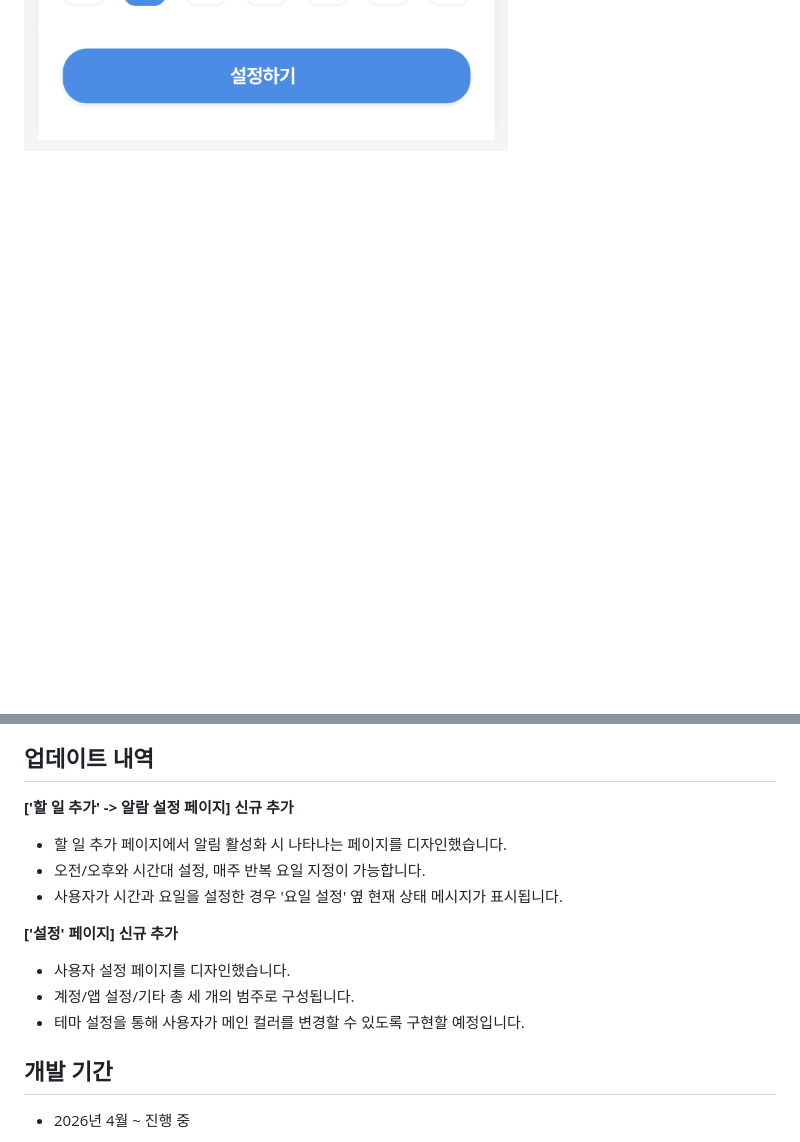
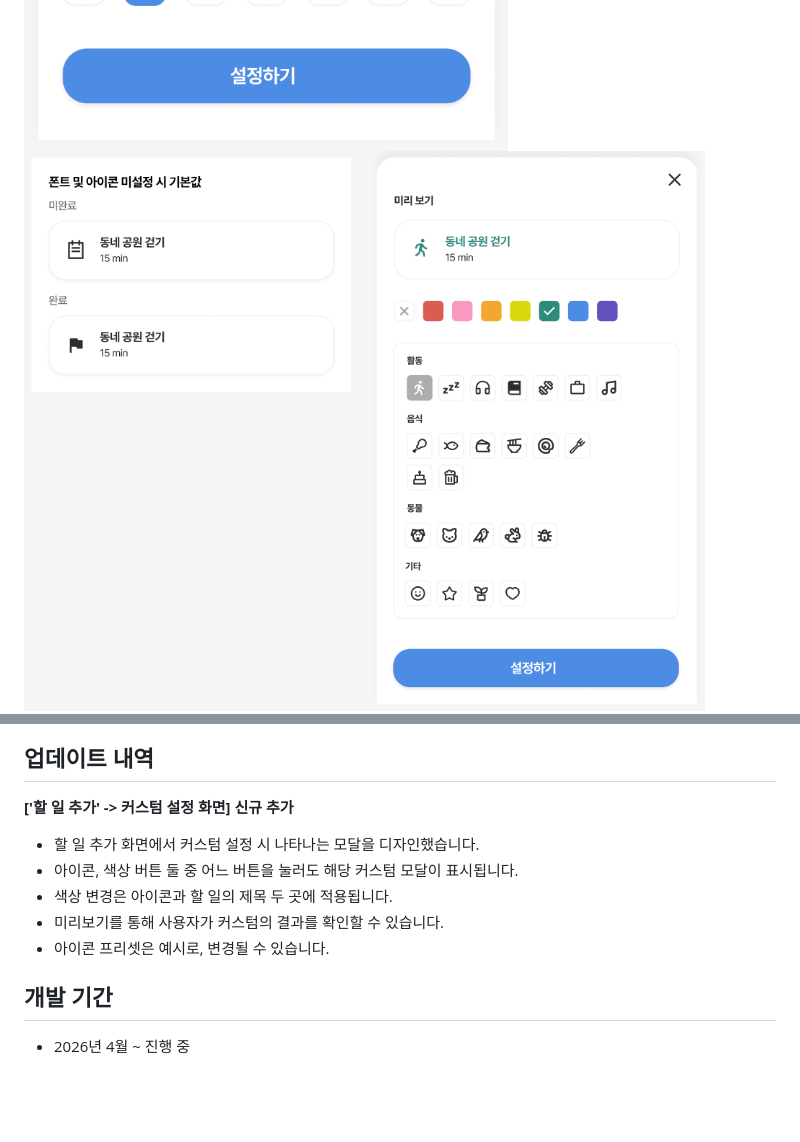
Before and after one commit to yona0625/project-app, a Markdown page: README.md, 2 parts joined by grey strips. Drawn GitHub-style; pictures changed too: public/images/screenshot-taskcustom.png (added); blank space fills up the shorter version.

Commit message:
docs: README 업데이트 및 '커스텀 설정' 모달 스크린샷 첨부

```diff
--- a/README.md
+++ b/README.md
@@ -30,6 +30,7 @@
 ![앱 메인 화면 스크린샷](./public/images/screenshot-main_v2.png)
 ![앱 할일 추가 스크린샷](./public/images/screenshot-taskadd.png)
 ![앱 알람 설정 스크린샷](./public/images/screenshot-alarm.png)
+![앱 할일 커스텀 스크린샷](./public/images/screenshot-taskcustom.png)
 ![앱 통계 스크린샷](./public/images/screenshot-chart.png)
 ![앱 설정 스크린샷](./public/images/screenshot-setting.png)
 
@@ -50,15 +51,12 @@
 ![참고 레퍼런스-2](./public/images/reference_2.png)
 
 ## 업데이트 내역
-**['할 일 추가' -> 알람 설정 페이지] 신규 추가**
-- 할 일 추가 페이지에서 알림 활성화 시 나타나는 페이지를 디자인했습니다.
-- 오전/오후와 시간대 설정, 매주 반복 요일 지정이 가능합니다.
-- 사용자가 시간과 요일을 설정한 경우 '요일 설정' 옆 현재 상태 메시지가 표시됩니다.
-
-**['설정' 페이지] 신규 추가**
-- 사용자 설정 페이지를 디자인했습니다.
-- 계정/앱 설정/기타 총 세 개의 범주로 구성됩니다.
-- 테마 설정을 통해 사용자가 메인 컬러를 변경할 수 있도록 구현할 예정입니다.
+**['할 일 추가' -> 커스텀 설정 화면] 신규 추가**
+- 할 일 추가 화면에서 커스텀 설정 시 나타나는 모달을 디자인했습니다.
+- 아이콘, 색상 버튼 둘 중 어느 버튼을 눌러도 해당 커스텀 모달이 표시됩니다.
+- 색상 변경은 아이콘과 할 일의 제목 두 곳에 적용됩니다.
+- 미리보기를 통해 사용자가 커스텀의 결과를 확인할 수 있습니다.
+- 아이콘 프리셋은 예시로, 변경될 수 있습니다.
 
 ## 개발 기간
 - 2026년 4월 ~ 진행 중
```
